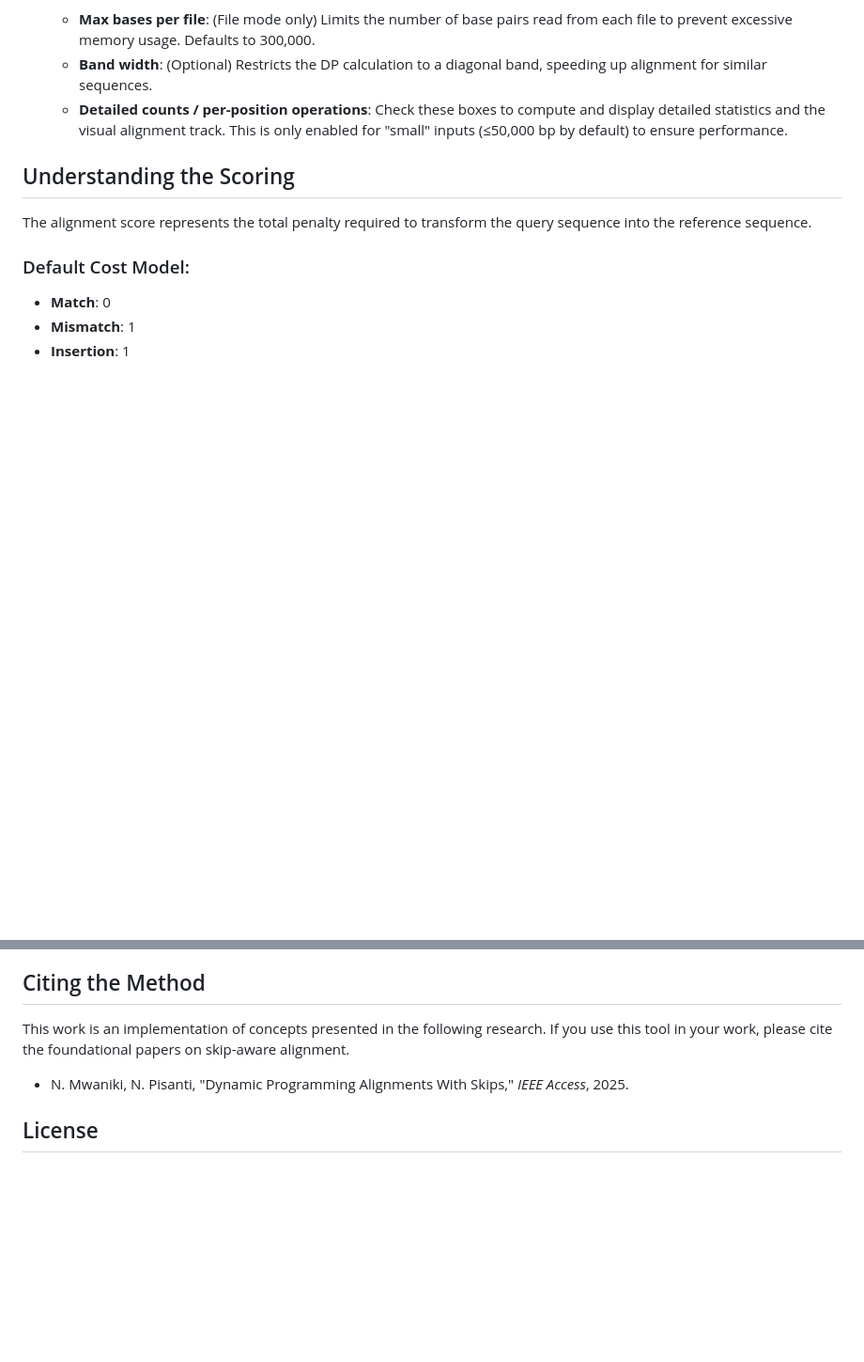
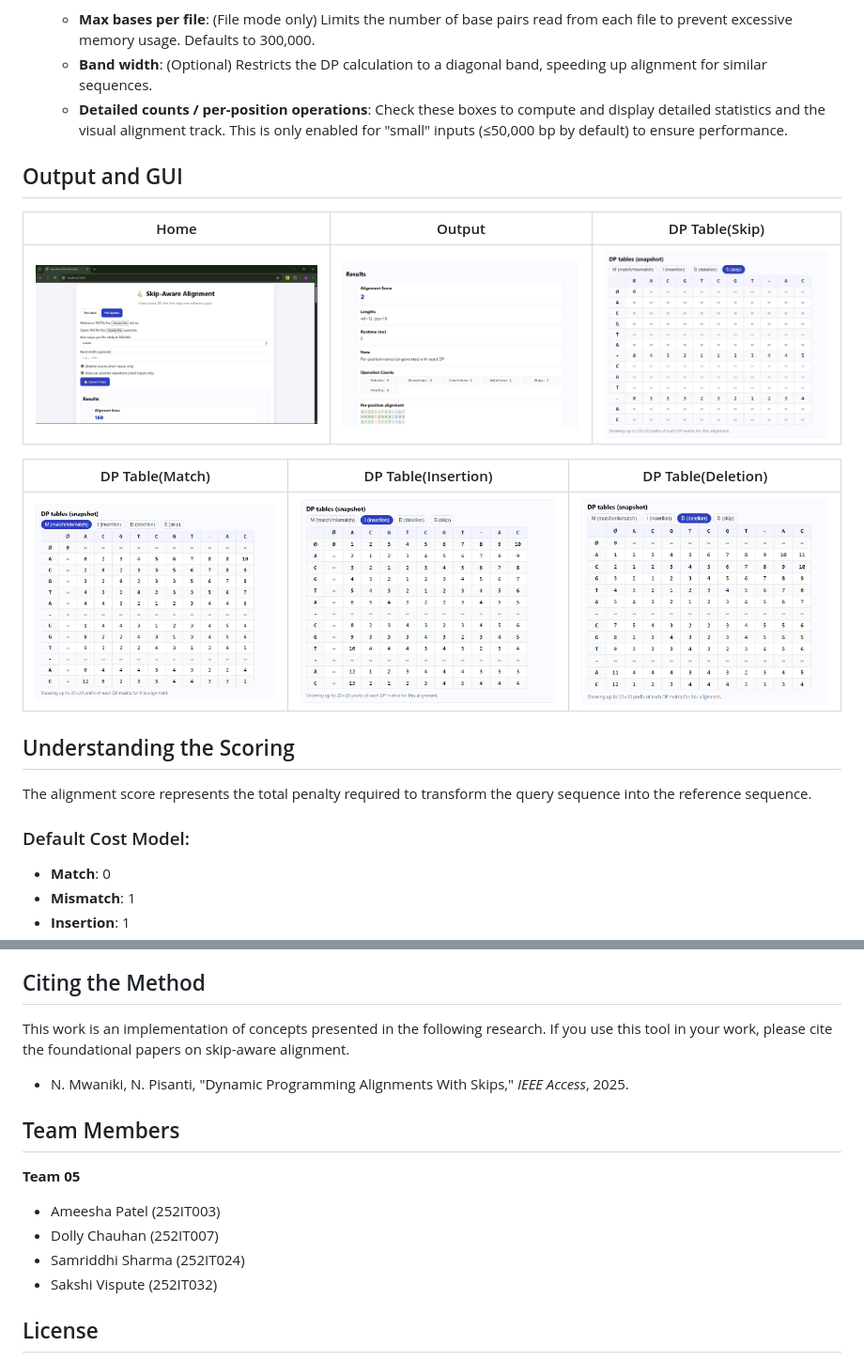
Before and after one commit to DollyXSoul/agriculture_genome, a Markdown page: README.md, 2 parts joined by grey strips. Shown at 94% size. Drawn GitHub-style; pictures changed too: screenshots/align.png (added), screenshots/delete.png (added), screenshots/home.png (added); blank space fills up the shorter version.

```diff
--- a/README.md
+++ b/README.md
@@ -48,6 +84,16 @@ The final optimal alignment score is the minimum value found in the last cell ac
     - **Max bases per file**: (File mode only) Limits the number of base pairs read from each file to prevent excessive memory usage. Defaults to 300,000.
     - **Band width**: (Optional) Restricts the DP calculation to a diagonal band, speeding up alignment for similar sequences.
     - **Detailed counts / per-position operations**: Check these boxes to compute and display detailed statistics and the visual alignment track. This is only enabled for "small" inputs (≤50,000 bp by default) to ensure performance.
+
+## Output and GUI
+
+| Home                      | Output                     | DP Table(Skip)            |
+| ------------------------- | -------------------------- | ------------------------- |
+| ![](screenshots/home.png) | ![](screenshots/align.png) | ![](screenshots/skip.png) |
+
+| DP Table(Match)            | DP Table(Insertion)            | DP Table(Deletion)          |
+| -------------------------- | ------------------------------ | --------------------------- |
+| ![](screenshots/match.png) | ![](screenshots/insertion.png) | ![](screenshots/delete.png) |
 
 ## Understanding the Scoring
 
@@ -91,6 +137,15 @@ This work is an implementation of concepts presented in the following research.
 
 - N. Mwaniki, N. Pisanti, "Dynamic Programming Alignments With Skips," _IEEE Access_, 2025.
 
+## Team Members
+
+**Team 05**
+
+- Ameesha Patel (252IT003)
+- Dolly Chauhan (252IT007)
+- Samriddhi Sharma (252IT024)
+- Sakshi Vispute (252IT032)
+
 ## License
 
 This project is for academic and instructional purposes. It is designed to demonstrate the principles and benefits of skip-aware alignment in a practical, web-based tool.
```
Also changed, not shown: other parts of README.md (+44 -8 lines).
